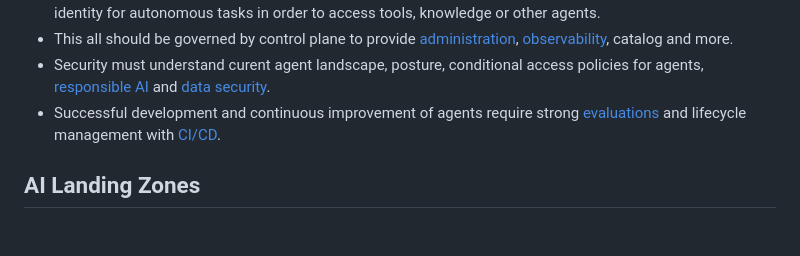
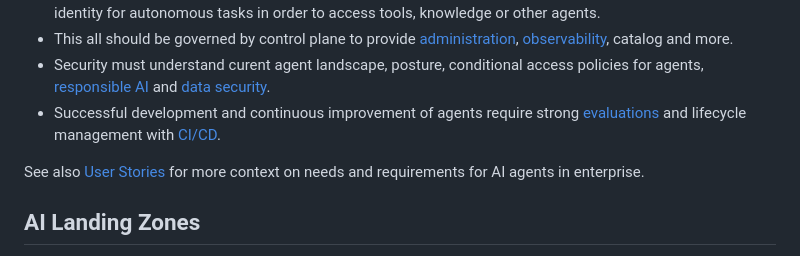
Before and after one commit to tkubica12/agent-demos, a Markdown page: docs/README.md, the part around the change. Rendered like a GitHub page; blank space fills up the shorter version.

Commit message:
link to stories

```diff
--- a/docs/README.md
+++ b/docs/README.md
@@ -8,6 +8,8 @@
 - This all should be governed by control plane to provide [administration](#agents-control-plane), [observability](#observability), catalog and more.
 - Security must understand curent agent landscape, posture, conditional access policies for agents, [responsible AI](#responsible-ai-and-agent-security) and [data security](#data-security).
 - Successful development and continuous improvement of agents require strong [evaluations](#evals) and lifecycle management with [CI/CD](#cicd).
+
+See also [User Stories](./UserStories.md) for more context on needs and requirements for AI agents in enterprise.
 
 ## AI Landing Zones
 <details>
```
